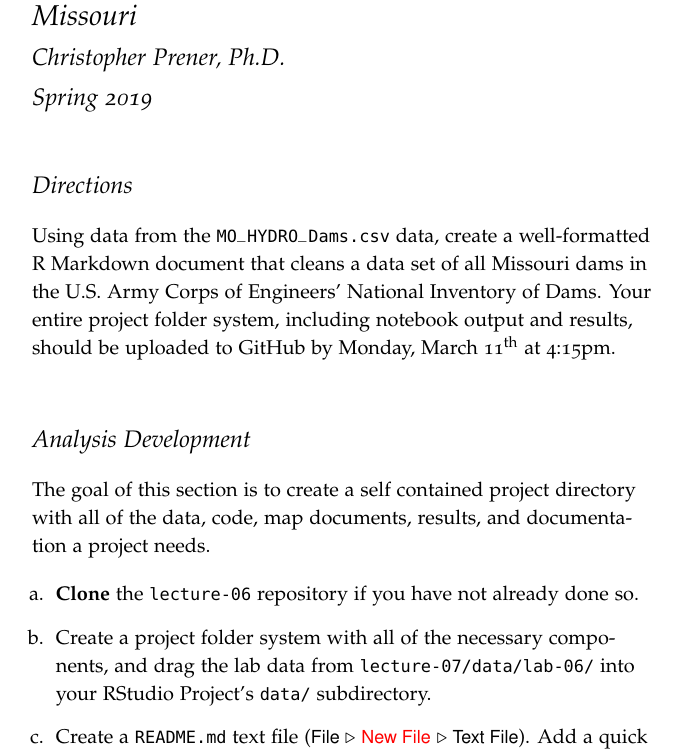
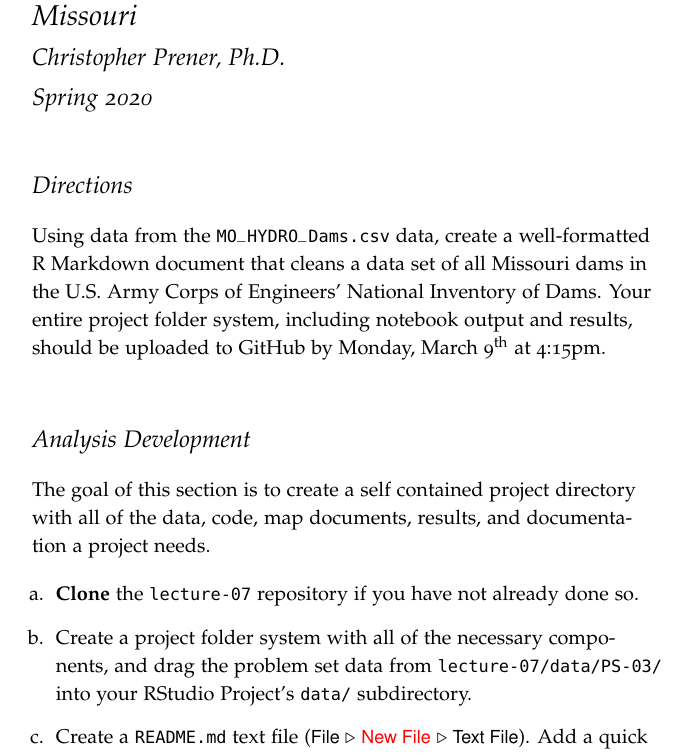
Before and after one commit to chrisgilligan/lecture-07, a LaTeX document (extras/ps-03.tex): part of page 1 of 4, cut so that both start at the same text. Compiled offline with pdfLaTeX.

Commit message:
add updated versions of lecture-07 materials

```diff
--- a/extras/ps-03.tex
+++ b/extras/ps-03.tex
@@ -32,7 +32,7 @@
 % define the title
 \title{SOC 4650/5650: PS-03 - Dangerous Dams in \\Missouri}
 \author{Christopher Prener, Ph.D.}
-\date{Spring 2019}
+\date{Spring 2020}
 % ============================================================
 \begin{document}
 % ============================================================
@@ -41,15 +41,15 @@
 
 \vspace{5mm}
 \section{Directions}
-Using data from the \texttt{MO\_HYDRO\_Dams.csv} data, create a well-formatted R Markdown document that cleans a data set of all Missouri dams in the U.S. Army Corps of Engineers' National Inventory of Dams. Your entire project folder system, including notebook output and results, should be uploaded to GitHub by Monday, March 11\textsuperscript{th} at 4:15pm.
+Using data from the \texttt{MO\_HYDRO\_Dams.csv} data, create a well-formatted R Markdown document that cleans a data set of all Missouri dams in the U.S. Army Corps of Engineers' National Inventory of Dams. Your entire project folder system, including notebook output and results, should be uploaded to GitHub by Monday, March 9\textsuperscript{th} at 4:15pm.
 
 \vspace{5mm}
 \section{Analysis Development}
 The goal of this section is to create a self contained project directory with all of the data, code, map documents, results, and documentation a project needs.
 
 \begin{enumerate}[label=\alph*.]
-\item \textbf{Clone} the \texttt{lecture-06} repository if you have not already done so.
-\item Create a project folder system with all of the necessary components, and drag the lab data from \texttt{lecture-07/data/lab-06/} into your RStudio Project's \texttt{data/} subdirectory.
+\item \textbf{Clone} the \texttt{lecture-07} repository if you have not already done so.
+\item Create a project folder system with all of the necessary components, and drag the problem set data from \texttt{lecture-07/data/PS-03/} into your RStudio Project's \texttt{data/} subdirectory.
 \item Create a \texttt{README.md} text file (\textsf{File $\triangleright$} {\color{red}\textsf{New File}} \textsf{$\triangleright$ Text File}). Add a quick description of your project and outline the key directories and files that are included.
 \item Create a well-formatted RMarkdown document for your data cleaning efforts.
 \item Load the \texttt{.shp} file containing the dam data as well as the extra data for ground layers (the state boundary and major rivers).
```
Also changed, not shown: extras/lab-06.tex (+1 -1 lines), extras/wranglingWorkflow.tex (+1 -1 lines), assignments/lab-06.pdf, assignments/ps-03.pdf, handouts/wranglingWorkflow.pdf.
